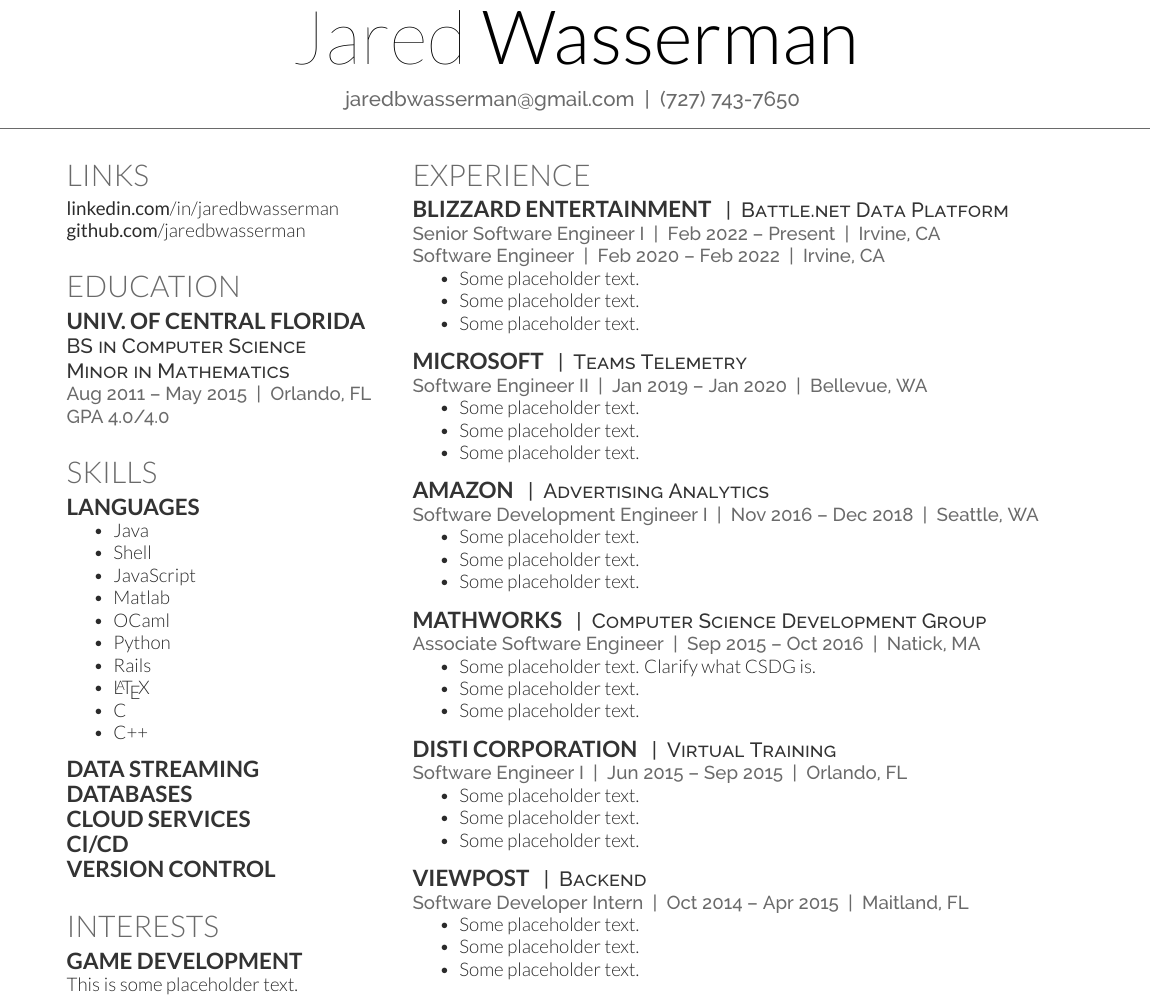
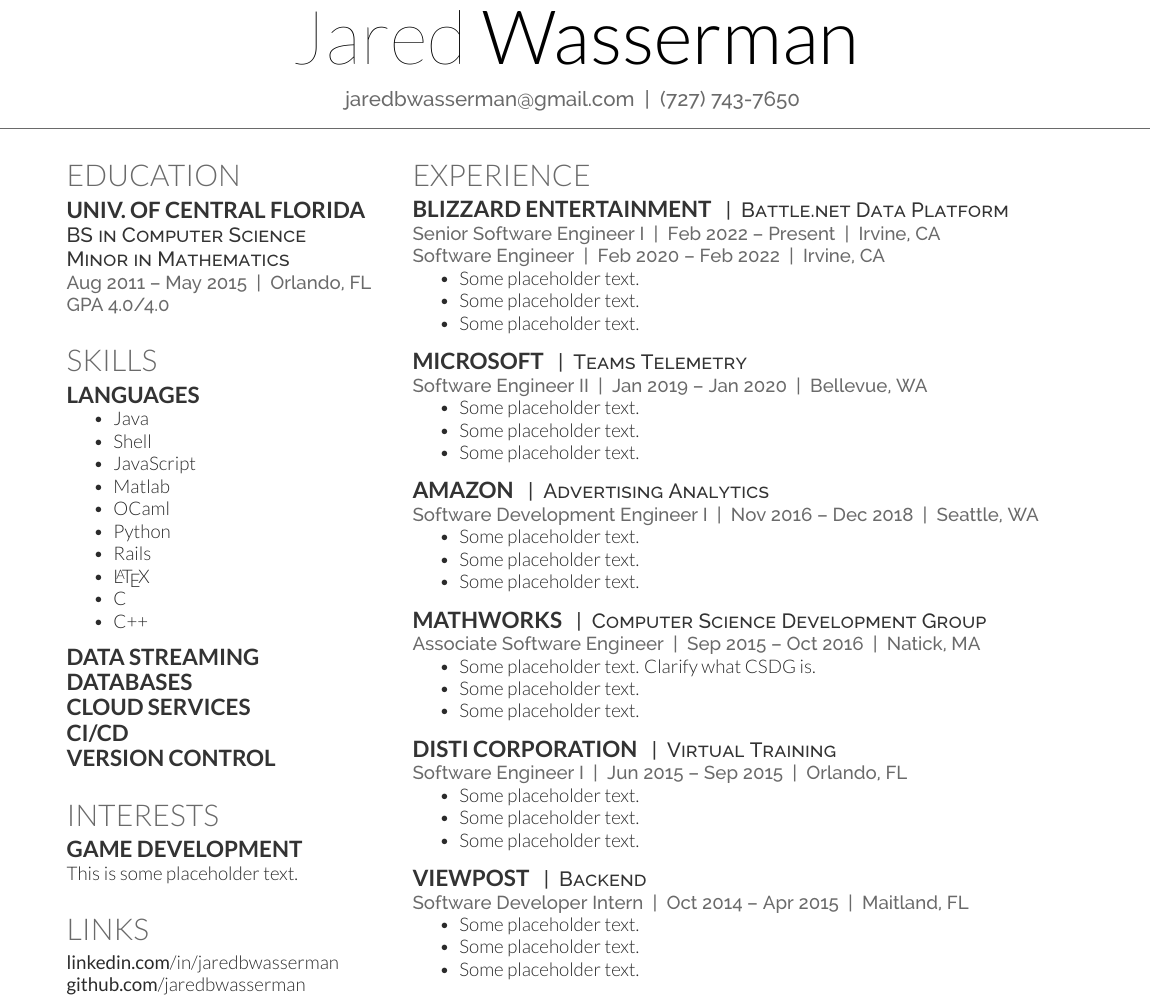
Before and after one commit to jaredbwasserman/resume, a LaTeX CV (resume.tex): part of the page, cut so that both start at the same text. Compiled offline with XeLaTeX.

Commit message:
Links on the bottom

```diff
--- a/resume.tex
+++ b/resume.tex
@@ -15,16 +15,6 @@
 %----------------------------------------------------------------------------------------
 
 \begin{minipage}[t]{0.33\textwidth} % The left column takes up 33% of the text width of the page
-
-%------------------------------------------------
-% Links
-%------------------------------------------------
-
-\section{Links}
-{\bf linkedin.com}/in/jaredbwasserman \\
-{\bf github.com}/jaredbwasserman
-
-\sectionspace % Some whitespace after the section
 
 %------------------------------------------------
 % Education
@@ -82,6 +72,16 @@
 
 \subsection{Game Development}
 This is some placeholder text.
+
+\sectionspace % Some whitespace after the section
+
+%------------------------------------------------
+% Links
+%------------------------------------------------
+
+\section{Links}
+{\bf linkedin.com}/in/jaredbwasserman \\
+{\bf github.com}/jaredbwasserman
 
 \sectionspace % Some whitespace after the section
 
```
Also changed, not shown: resume.pdf.
